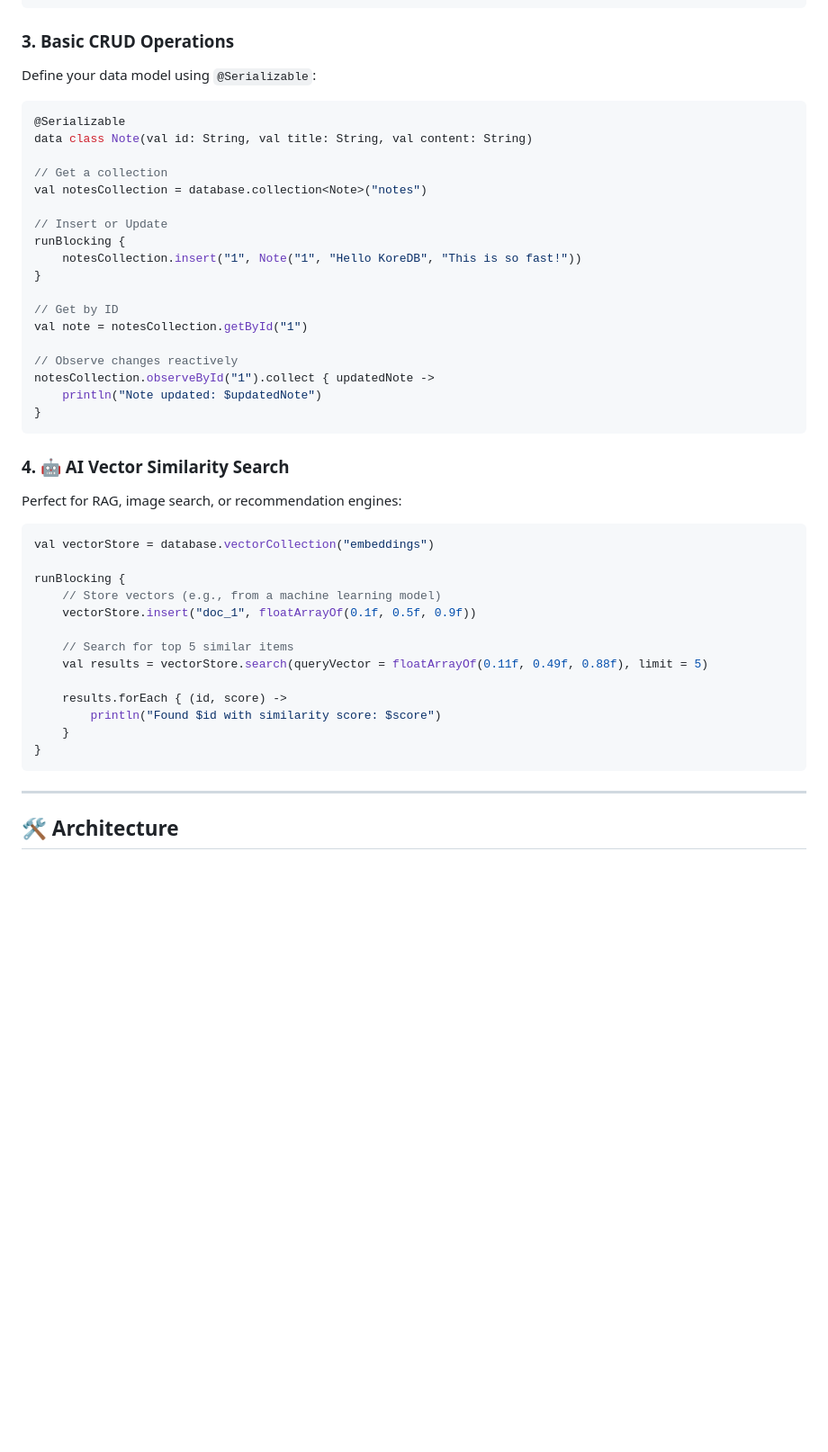
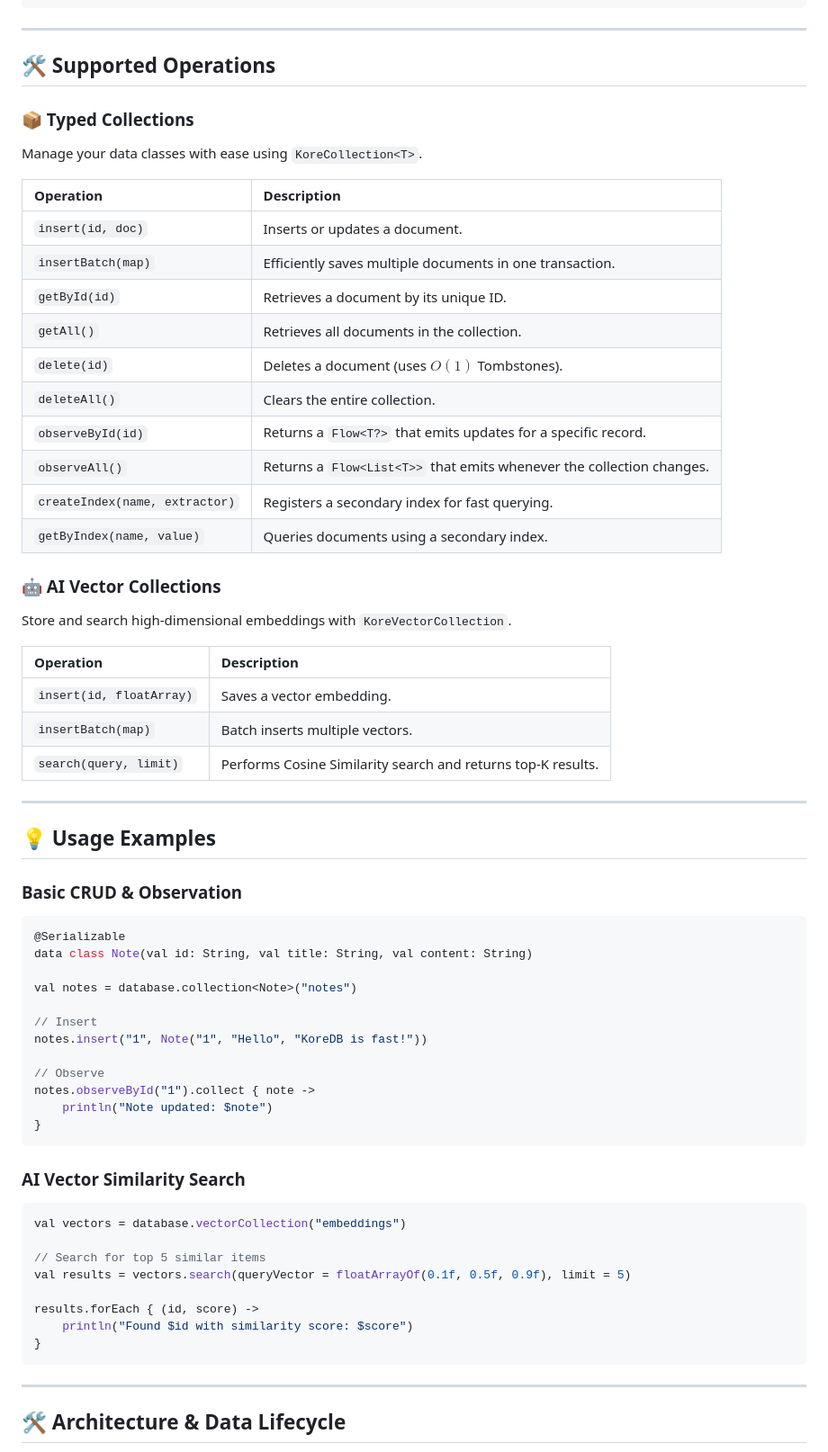
Before and after one commit to raipankaj/KoreDB, a Markdown page: README.md, the part around one of its changes. Shown at 90% size. Drawn GitHub-style; blank space fills up the shorter version.

Commit message:
Added supported operations

````diff
--- a/README.md
+++ b/README.md
@@ -47,52 +47,68 @@ class MyApplication : Application() {
 }
 ```
 
-### 3. Basic CRUD Operations
+---
 
-Define your data model using `@Serializable`:
+## 🛠️ Supported Operations
 
+### 📦 Typed Collections
+Manage your data classes with ease using `KoreCollection<T>`.
+
+| Operation | Description |
+| :--- | :--- |
+| `insert(id, doc)` | Inserts or updates a document. |
+| `insertBatch(map)` | Efficiently saves multiple documents in one transaction. |
+| `getById(id)` | Retrieves a document by its unique ID. |
+| `getAll()` | Retrieves all documents in the collection. |
+| `delete(id)` | Deletes a document (uses $O(1)$ Tombstones). |
+| `deleteAll()` | Clears the entire collection. |
+| `observeById(id)` | Returns a `Flow<T?>` that emits updates for a specific record. |
+| `observeAll()` | Returns a `Flow<List<T>>` that emits whenever the collection changes. |
+| `createIndex(name, extractor)` | Registers a secondary index for fast querying. |
+| `getByIndex(name, value)` | Queries documents using a secondary index. |
+
+### 🤖 AI Vector Collections
+Store and search high-dimensional embeddings with `KoreVectorCollection`.
+
+| Operation | Description |
+| :--- | :--- |
+| `insert(id, floatArray)` | Saves a vector embedding. |
+| `insertBatch(map)` | Batch inserts multiple vectors. |
+| `search(query, limit)` | Performs Cosine Similarity search and returns top-K results. |
+
+---
+
+## 💡 Usage Examples
+
+### Basic CRUD & Observation
 ```kotlin
 @Serializable
 data class Note(val id: String, val title: String, val content: String)
 
-// Get a collection
-val notesCollection = database.collection<Note>("notes")
+val notes = database.collection<Note>("notes")
 
-// Insert or Update
-runBlocking {
-    notesCollection.insert("1", Note("1", "Hello KoreDB", "This is so fast!"))
-}
+// Insert
+notes.insert("1", Note("1", "Hello", "KoreDB is fast!"))
 
-// Get by ID
-val note = notesCollection.getById("1")
-
-// Observe changes reactively
-notesCollection.observeById("1").collect { updatedNote ->
-    println("Note updated: $updatedNote")
+// Observe
+notes.observeById("1").collect { note ->
+    println("Note updated: $note")
 }
 ```
 
-### 4. 🤖 AI Vector Similarity Search
+### AI Vector Similarity Search
+```kotlin
+val vectors = database.vectorCollection("embeddings")
 
-Perfect for RAG, image search, or recommendation engines:
+// Search for top 5 similar items
+val results = vectors.search(queryVector = floatArrayOf(0.1f, 0.5f, 0.9f), limit = 5)
 
-```kotlin
-val vectorStore = database.vectorCollection("embeddings")
-
-runBlocking {
-    // Store vectors (e.g., from a machine learning model)
-    vectorStore.insert("doc_1", floatArrayOf(0.1f, 0.5f, 0.9f))
-
-    // Search for top 5 similar items
-    val results = vectorStore.search(queryVector = floatArrayOf(0.11f, 0.49f, 0.88f), limit = 5)
-
-    results.forEach { (id, score) ->
-        println("Found $id with similarity score: $score")
-    }
+results.forEach { (id, score) ->
+    println("Found $id with similarity score: $score")
 }
 ```
 
 ---
 
-## 🛠️ Architecture
+## 🛠️ Architecture & Data Lifecycle
 
````
Also changed, not shown: other parts of README.md (+23 -13 lines).
